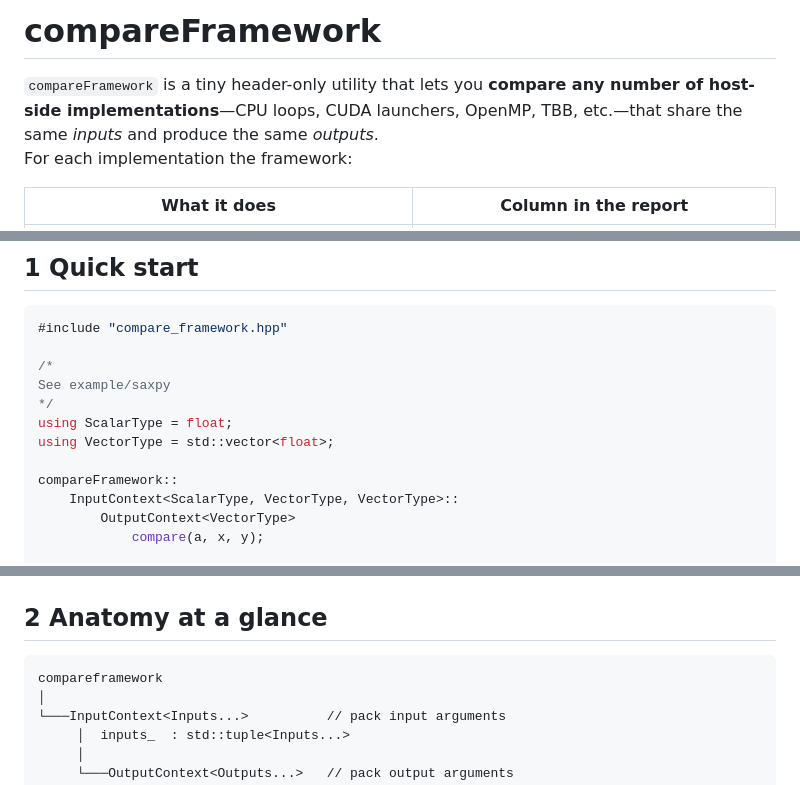
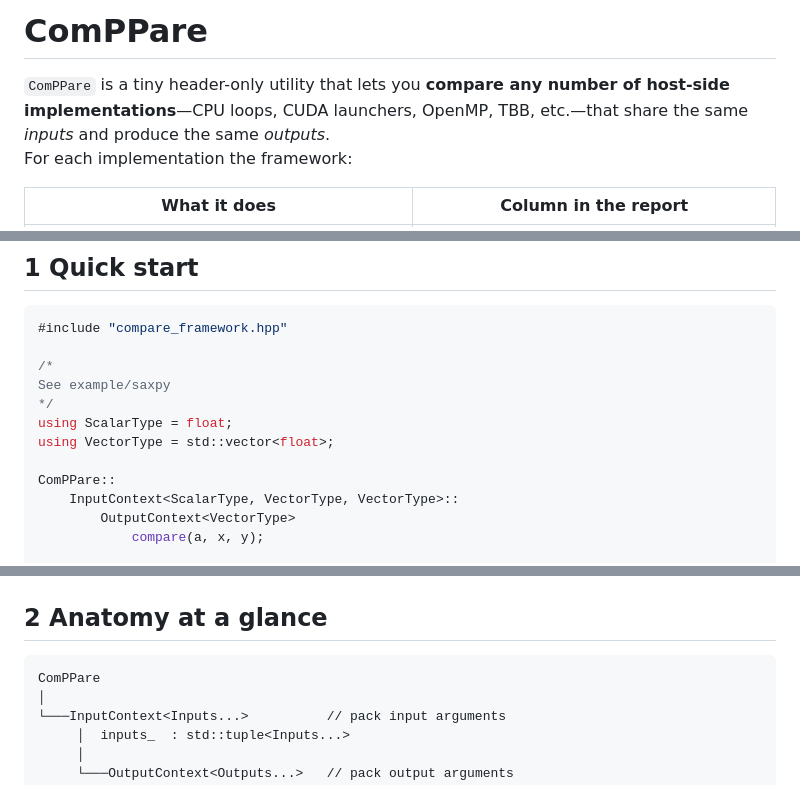
Before and after one commit to mkatalanos/ComPPare, a Markdown page: README.md, 3 parts joined by grey strips. GitHub-like rendering.

Commit message:
Updated README.md to new name ComPPare
Signed-off-by: s2015502 <l.f.fung@sms.ed.ac.uk>

````diff
--- a/README.md
+++ b/README.md
@@ -1,6 +1,6 @@
-# compareFramework
+# ComPPare
 
-`compareFramework` is a tiny header-only utility that lets you **compare any number of host-side
+`ComPPare` is a tiny header-only utility that lets you **compare any number of host-side
 implementations**—CPU loops, CUDA launchers, OpenMP, TBB, etc.—that share the same *inputs* and
 produce the same *outputs*.
 For each implementation the framework:
@@ -25,7 +25,7 @@ See example/saxpy
 using ScalarType = float;
 using VectorType = std::vector<float>;
 
-compareFramework::
+ComPPare::
     InputContext<ScalarType, VectorType, VectorType>::
         OutputContext<VectorType>
             compare(a, x, y);
@@ -65,7 +65,7 @@ gpu kernel                   6943.10           1936.11           5006.99
 ## 2  Anatomy at a glance
 
 ```
-compareframework
+ComPPare
 │
 └───InputContext<Inputs...>          // pack input arguments
      │  inputs_  : std::tuple<Inputs...>
````
